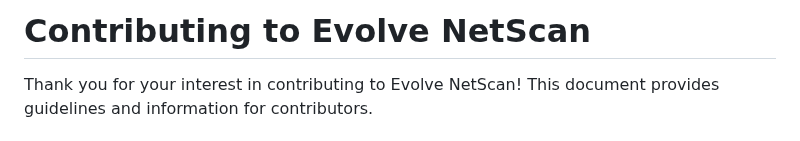
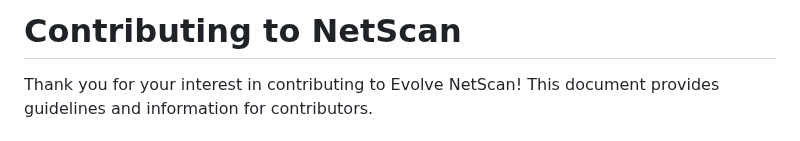
Before and after one commit to Cameloo1/comprehensive-network-scanner, a Markdown page: CONTRIBUTING.md, the part around the change. Drawn GitHub-style.

```diff
--- a/CONTRIBUTING.md
+++ b/CONTRIBUTING.md
@@ -1,4 +1,4 @@
-# Contributing to Evolve NetScan
+# Contributing to NetScan
 
 Thank you for your interest in contributing to Evolve NetScan! This document provides guidelines and information for contributors.
 
```
